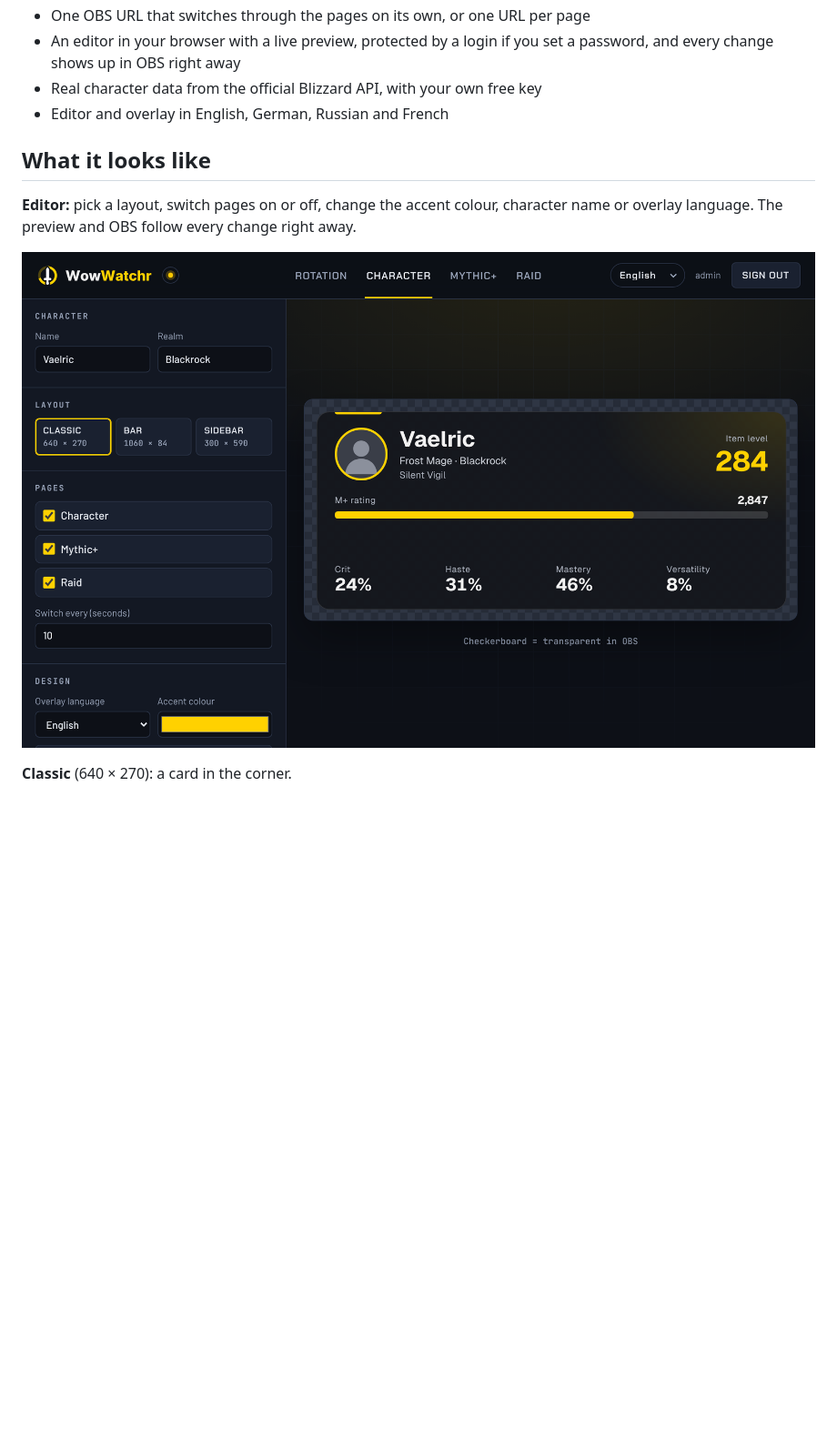
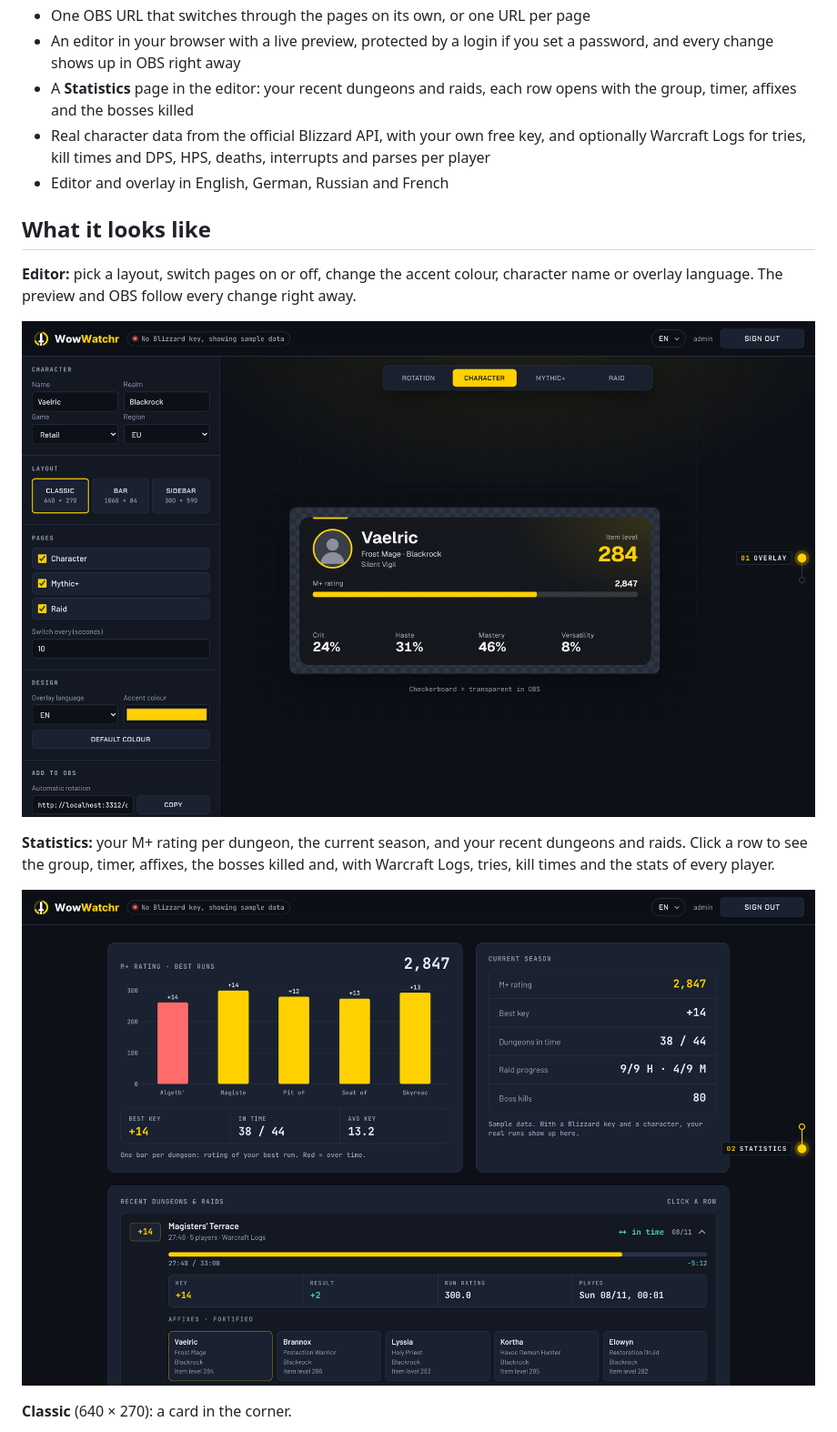
Before and after one commit to Fersehet/WowWatchr, a Markdown page: README.md, the part around one of its changes. Shown at 91% size. GitHub-like rendering; pictures changed too: docs/screenshots/editor.png, docs/screenshots/stats.png (added); blank space fills up the shorter version.

Commit message:
Show Warcraft Logs tries, kill times and player stats on the statistics page

```diff
--- a/README.md
+++ b/README.md
@@ -15,7 +15,8 @@ Show your **World of Warcraft** stats in your OBS stream: character, Mythic+ and
 - Three layouts: a **Classic** card, a slim **Bar** and a tall **Sidebar**
 - One OBS URL that switches through the pages on its own, or one URL per page
 - An editor in your browser with a live preview, protected by a login if you set a password, and every change shows up in OBS right away
-- Real character data from the official Blizzard API, with your own free key
+- A **Statistics** page in the editor: your recent dungeons and raids, each row opens with the group, timer, affixes and the bosses killed
+- Real character data from the official Blizzard API, with your own free key, and optionally Warcraft Logs for tries, kill times and DPS, HPS, deaths, interrupts and parses per player
 - Editor and overlay in English, German, Russian and French
 
 ## What it looks like
@@ -23,6 +24,10 @@ Show your **World of Warcraft** stats in your OBS stream: character, Mythic+ and
 **Editor:** pick a layout, switch pages on or off, change the accent colour, character name or overlay language. The preview and OBS follow every change right away.
 
 ![Editor with the overlay preview](docs/screenshots/editor.png)
+
+**Statistics:** your M+ rating per dungeon, the current season, and your recent dungeons and raids. Click a row to see the group, timer, affixes, the bosses killed and, with Warcraft Logs, tries, kill times and the stats of every player.
+
+![Statistics view with best runs, season and recent dungeons and raids](docs/screenshots/stats.png)
 
 **Classic** (640 × 270): a card in the corner.
 
```
Also changed, not shown: other parts of README.md (+20 -1 lines), 10 other files.
